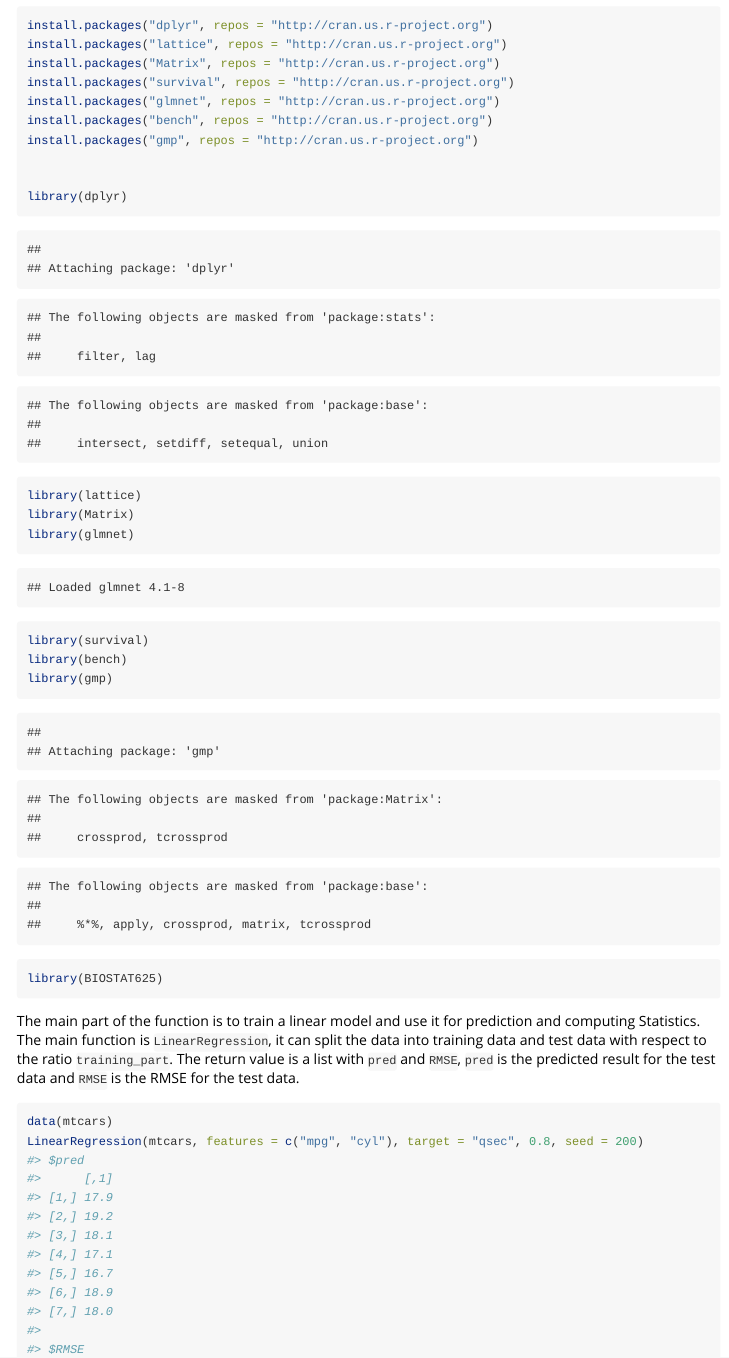
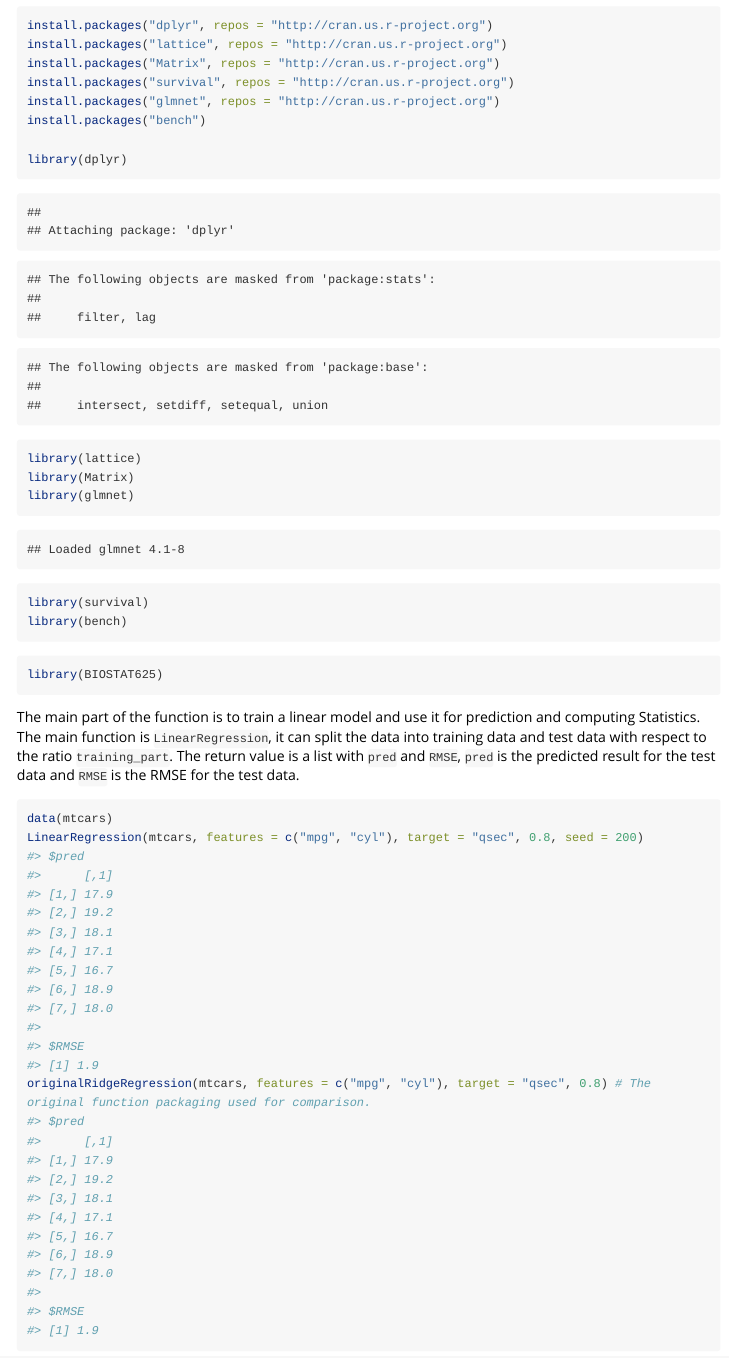
Before and after one commit to WeakCha/BIOSTAT625_HW4, an R Markdown document (vignettes/tutorial.Rmd): the page in a window 1100 px wide, from 70 px down. Rendered offline with R 4.5, knitr and Pandoc, with nearby package versions; long lines of code are wrapped.

Commit message:
update 12.2

````diff
--- a/vignettes/tutorial.Rmd
+++ b/vignettes/tutorial.Rmd
@@ -12,9 +12,7 @@ install.packages("lattice", repos = "http://cran.us.r-project.org")
 install.packages("Matrix", repos = "http://cran.us.r-project.org")
 install.packages("survival", repos = "http://cran.us.r-project.org")
 install.packages("glmnet", repos = "http://cran.us.r-project.org")
-install.packages("bench", repos = "http://cran.us.r-project.org")
-install.packages("gmp", repos = "http://cran.us.r-project.org")
-
+install.packages("bench")
 
 library(dplyr)
 library(lattice)
@@ -22,7 +20,6 @@ library(Matrix)
 library(glmnet)
 library(survival)
 library(bench)
-library(gmp)
 ```
 
 ```{r, include = FALSE}
````
